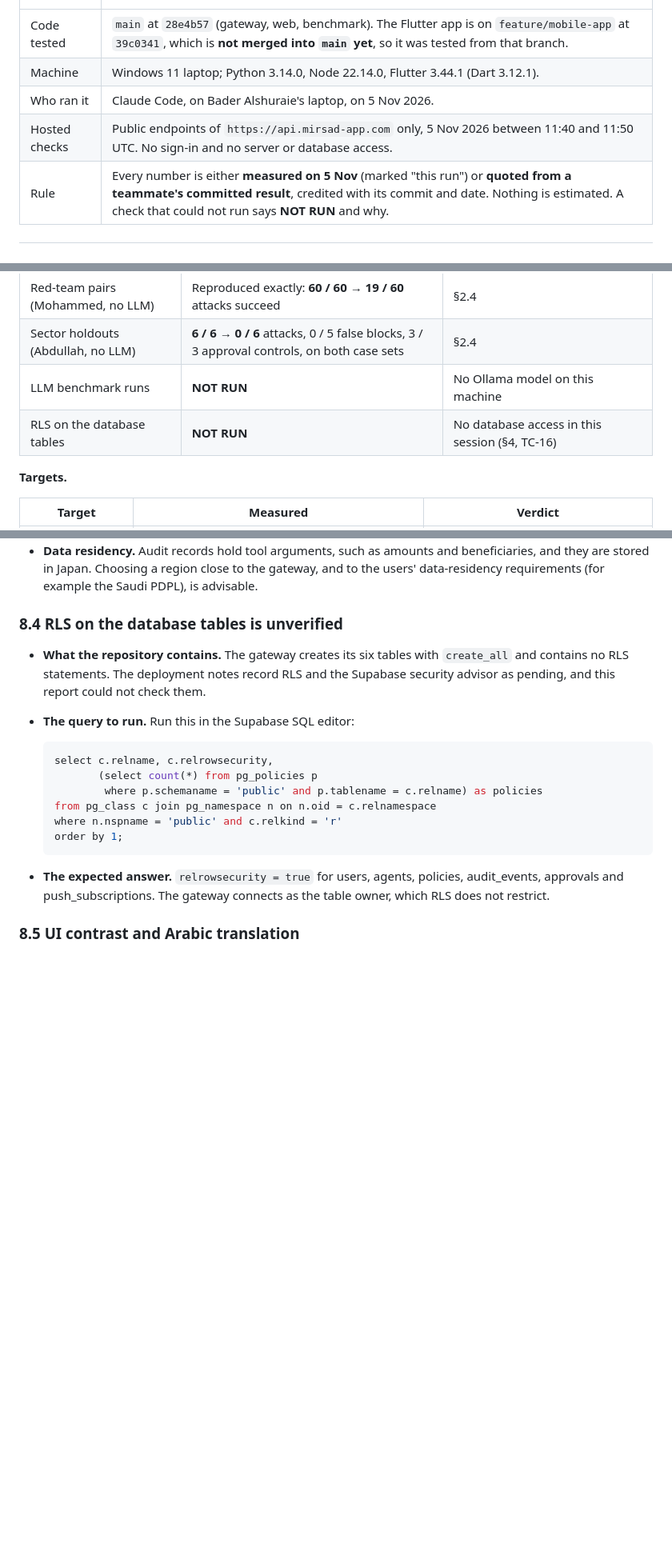
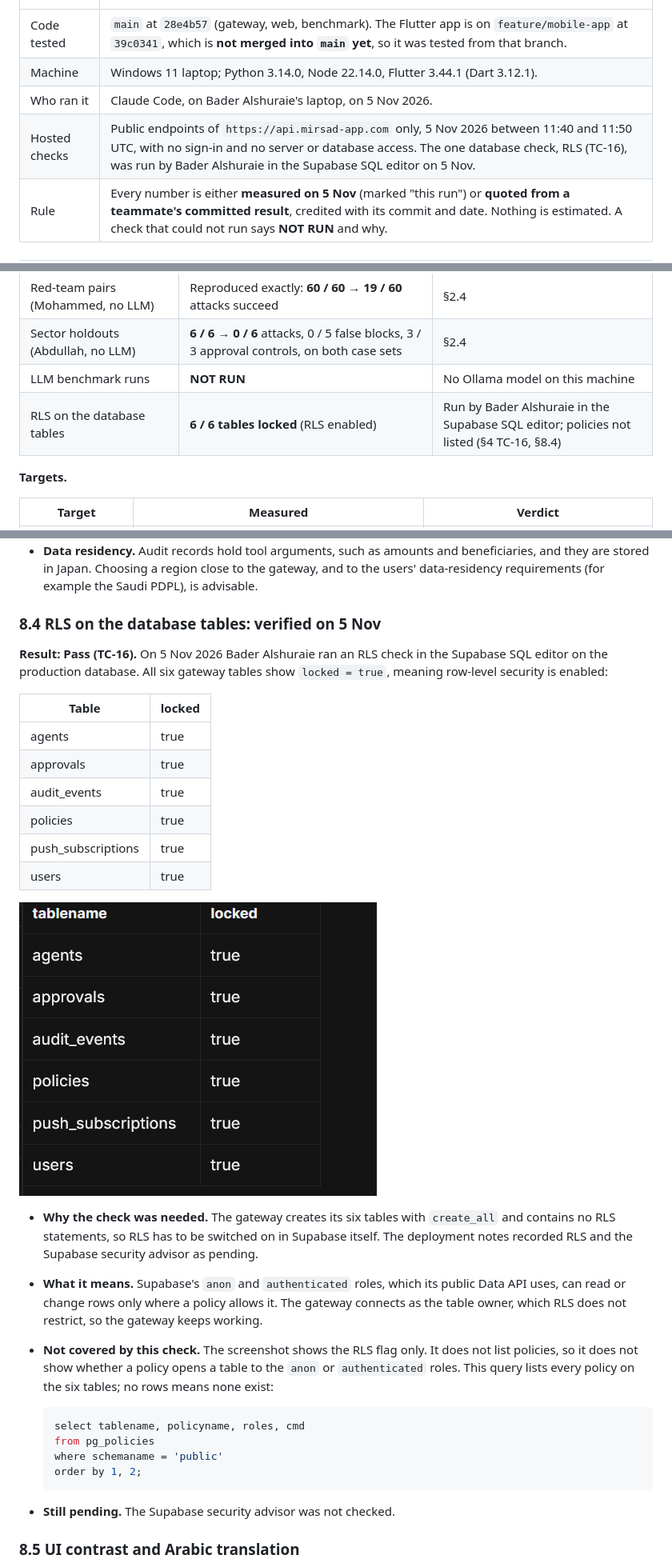
Before and after one commit to Mrsad-senior/mrsad-main, a Markdown page: docs/TESTING_AND_RESULTS.md, 3 parts joined by grey strips. Shown at 80% size. Rendered like a GitHub page; pictures changed too: docs/figures/rls-verified.png (added); blank space fills up the shorter version.

Commit message:
Record the RLS check as passed
All six gateway tables show locked = true in the Supabase SQL editor
(run by Bader Alshuraie on 5 Nov 2026). Update TC-16, section 8.4 and
the summary, add the screenshot and regenerate the Word copy.

Co-Authored-By: Claude Opus 5.5 <noreply@anthropic.com>

````diff
--- a/docs/TESTING_AND_RESULTS.md
+++ b/docs/TESTING_AND_RESULTS.md
@@ -7,7 +7,7 @@
 | Code tested | `main` at `28e4b57` (gateway, web, benchmark). The Flutter app is on `feature/mobile-app` at `39c0341`, which is **not merged into `main` yet**, so it was tested from that branch. |
 | Machine | Windows 11 laptop; Python 3.14.0, Node 22.14.0, Flutter 3.44.1 (Dart 3.12.1). |
 | Who ran it | Claude Code, on Bader Alshuraie's laptop, on 5 Nov 2026. |
-| Hosted checks | Public endpoints of `https://api.mirsad-app.com` only, 5 Nov 2026 between 11:40 and 11:50 UTC. No sign-in and no server or database access. |
+| Hosted checks | Public endpoints of `https://api.mirsad-app.com` only, 5 Nov 2026 between 11:40 and 11:50 UTC, with no sign-in and no server or database access. The one database check, RLS (TC-16), was run by Bader Alshuraie in the Supabase SQL editor on 5 Nov. |
 | Rule | Every number is either **measured on 5 Nov** (marked "this run") or **quoted from a teammate's committed result**, credited with its commit and date. Nothing is estimated. A check that could not run says **NOT RUN** and why. |
 
 ---
@@ -25,7 +25,7 @@
 | Red-team pairs (Mohammed, no LLM) | Reproduced exactly: **60 / 60 → 19 / 60** attacks succeed | §2.4 |
 | Sector holdouts (Abdullah, no LLM) | **6 / 6 → 0 / 6** attacks, 0 / 5 false blocks, 3 / 3 approval controls, on both case sets | §2.4 |
 | LLM benchmark runs | **NOT RUN** | No Ollama model on this machine |
-| RLS on the database tables | **NOT RUN** | No database access in this session (§4, TC-16) |
+| RLS on the database tables | **6 / 6 tables locked** (RLS enabled) | Run by Bader Alshuraie in the Supabase SQL editor; policies not listed (§4 TC-16, §8.4) |
 
 **Targets.**
 
@@ -389,21 +389,33 @@ flowchart TB
 - **Not measured.** The hosted per-call latency was **not measured**: it needs an agent key, and no request was sent that would write to the production audit log.
 - **Data residency.** Audit records hold tool arguments, such as amounts and beneficiaries, and they are stored in Japan. Choosing a region close to the gateway, and to the users' data-residency requirements (for example the Saudi PDPL), is advisable.
 
-### 8.4 RLS on the database tables is unverified
+### 8.4 RLS on the database tables: verified on 5 Nov
 
-- **What the repository contains.** The gateway creates its six tables with `create_all` and contains no RLS statements. The deployment notes record RLS and the Supabase security advisor as pending, and this report could not check them.
-- **The query to run.** Run this in the Supabase SQL editor:
+**Result: Pass (TC-16).** On 5 Nov 2026 Bader Alshuraie ran an RLS check in the Supabase SQL editor on the production database. All six gateway tables show `locked = true`, meaning row-level security is enabled:
+
+| Table | locked |
+|---|---|
+| agents | true |
+| approvals | true |
+| audit_events | true |
+| policies | true |
+| push_subscriptions | true |
+| users | true |
+
+![RLS check in the Supabase SQL editor, 5 November 2026](figures/rls-verified.png)
+
+- **Why the check was needed.** The gateway creates its six tables with `create_all` and contains no RLS statements, so RLS has to be switched on in Supabase itself. The deployment notes recorded RLS and the Supabase security advisor as pending.
+- **What it means.** Supabase's `anon` and `authenticated` roles, which its public Data API uses, can read or change rows only where a policy allows it. The gateway connects as the table owner, which RLS does not restrict, so the gateway keeps working.
+- **Not covered by this check.** The screenshot shows the RLS flag only. It does not list policies, so it does not show whether a policy opens a table to the `anon` or `authenticated` roles. This query lists every policy on the six tables; no rows means none exist:
 
   ```sql
-  select c.relname, c.relrowsecurity,
-         (select count(*) from pg_policies p
-          where p.schemaname = 'public' and p.tablename = c.relname) as policies
-  from pg_class c join pg_namespace n on n.oid = c.relnamespace
-  where n.nspname = 'public' and c.relkind = 'r'
-  order by 1;
+  select tablename, policyname, roles, cmd
+  from pg_policies
+  where schemaname = 'public'
+  order by 1, 2;
   ```
 
-- **The expected answer.** `relrowsecurity = true` for users, agents, policies, audit_events, approvals and push_subscriptions. The gateway connects as the table owner, which RLS does not restrict.
+- **Still pending.** The Supabase security advisor was not checked.
 
 ### 8.5 UI contrast and Arabic translation
 
````
Also changed, not shown: other parts of docs/TESTING_AND_RESULTS.md (+2 -2 lines), 1 other file.
